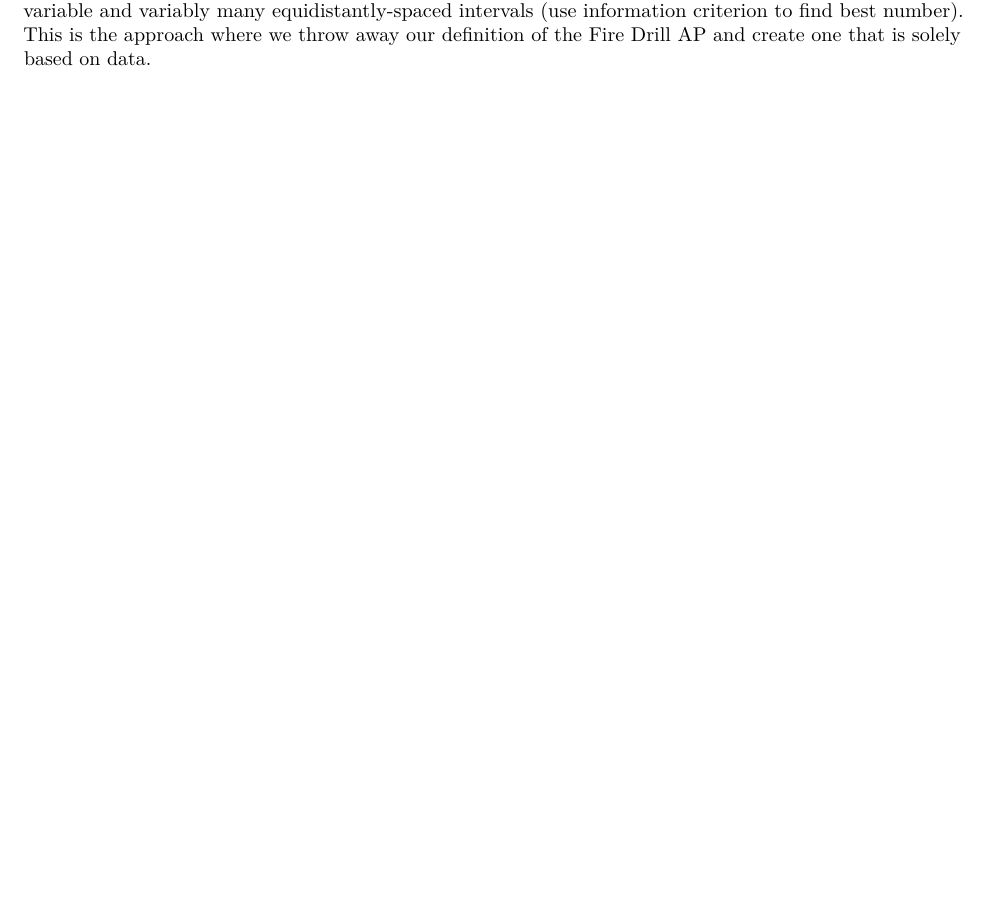
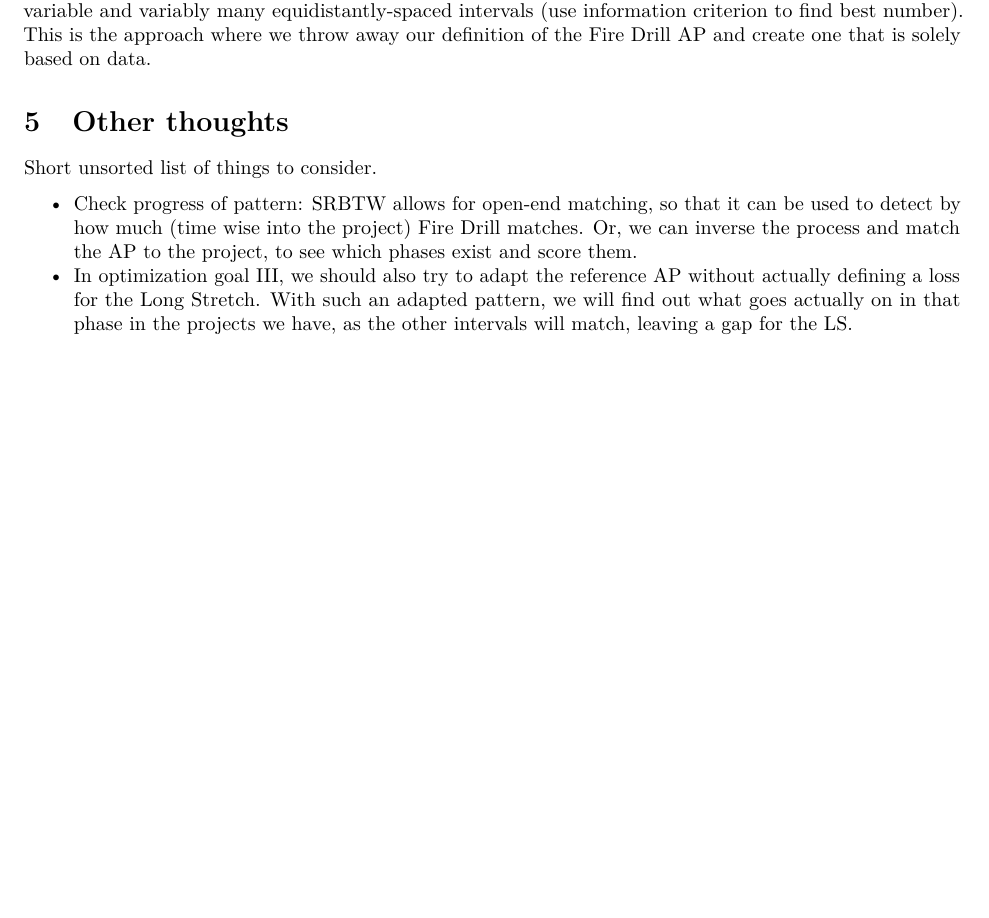
Before and after one commit to MrShoenel/anti-pattern-models, an R Markdown document (notebooks/closed-window-optimization.Rmd): part of page 22 of 22, cut so that both start at the same text, the shorter picture padded with empty space. Rendered offline with R 4.5, knitr and Pandoc, then LaTeX, with nearby package versions; some code elsewhere in the file could not run offline.

Commit message:
Add new section for other thoughts to CWO notebook

```diff
--- a/notebooks/closed-window-optimization.Rmd
+++ b/notebooks/closed-window-optimization.Rmd
@@ -846,3 +846,10 @@ As for now, I want to note down two approaches that come to my mind:
 * Use the AP as query instead. This means that the project data is constant, and that we subdivide it into some intervals by some strategy or just equidistantly-spaced. Using, e.g., AIC/BIC, we find the right amount of boundaries. We would make the same change to our model and wrap it such that sub-models can learn a Y-translation. This approach cannot consider the original intervals of the AP as we defined them, as the optimization chooses new intervals (also, it would most likely end up using a different number of intervals). This approach could result in a vastly different pattern that does not preserve too many shapes from the original pattern, but it may still worth testing.
 
 A third approach: Start with an empty Warping Pattern: A straight horizontal line located at $0.5$ for each variable and variably many equidistantly-spaced intervals (use information criterion to find best number). This is the approach where we throw away our definition of the Fire Drill AP and create one that is solely based on data.
+
+# Other thoughts
+
+Short unsorted list of things to consider.
+
+* Check progress of pattern: SRBTW allows for open-end matching, so that it can be used to detect by how much (time wise into the project) Fire Drill matches. Or, we can inverse the process and match the AP to the project, to see which phases exist and score them.
+* In optimization goal III, we should also try to adapt the reference AP without actually defining a loss for the Long Stretch. With such an adapted pattern, we will find out what goes actually on in that phase in the projects we have, as the other intervals will match, leaving a gap for the LS.
```
